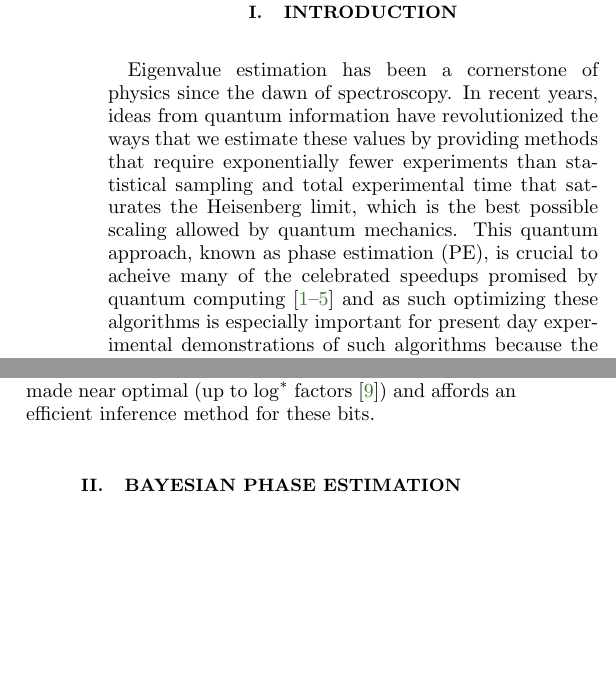
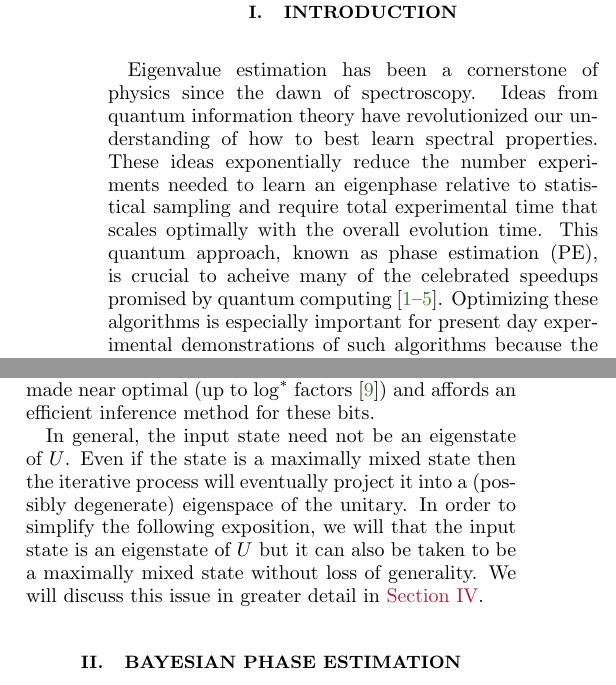
Before and after one commit to nathanwiebe2000/CREJAISTATS, a LaTeX paper (CRPE4/CRPE8.tex): two parts of the columns of page 1 of 12, joined at a grey line, cut so that both start at the same text, the shorter picture padded with empty space. Compiled offline with pdfLaTeX.

Commit message:
MERGED MAYBE...

```diff
--- a/CRPE4/CRPE8.tex
+++ b/CRPE4/CRPE8.tex
@@ -171,7 +171,8 @@ Proof of~#1.}}
 \label{sec:intro}
 %=============================================================================
 
-Eigenvalue estimation has been a cornerstone of physics since the dawn of spectroscopy.  In recent years, ideas from quantum information have revolutionized the ways that we estimate these values by providing methods that require exponentially fewer experiments than statistical sampling and total experimental time that saturates the Heisenberg limit, which is the best possible scaling allowed by quantum mechanics.  This quantum approach, known as phase estimation (PE), is crucial to acheive many of the celebrated speedups promised by quantum computing~\cite{shor_polynomial-time_1995,BHM+02,ADL+05,harrow2009quantum,lanyon2010towards} and as such optimizing these algorithms is especially important for present day experimental demonstrations of such algorithms because the number of quantum gates that can be performed is often severely limitted by decoherence.
+
+Eigenvalue estimation has been a cornerstone of physics since the dawn of spectroscopy.  Ideas from quantum information theory have revolutionized our understanding of how to best learn spectral properties.  These ideas exponentially reduce the number experiments needed to learn an eigenphase relative to statistical sampling and require total experimental time that scales optimally with the overall evolution time.  This quantum approach, known as phase estimation (PE), is crucial to acheive many of the celebrated speedups promised by quantum computing~\cite{shor_polynomial-time_1995,BHM+02,ADL+05,harrow2009quantum,lanyon2010towards}.  Optimizing these algorithms is especially important for present day experimental demonstrations of such algorithms because the number of quantum gates that can be performed is often severely limitted by decoherence.
 
 The most popular approach to PE is known as iterative phase estimation (IPE),
 as it forgoes the use of quantum resources to infer the eigenvalues of unitary
@@ -211,6 +212,10 @@ a known reference value.
 Most PE algorithms use this circuit to infer the bits
 in a binary expansion of $\phi$ in order from least significant to most significant.  The process is can be made near optimal (up to $\log^*$ factors~\cite{SHF14}) and
 affords an efficient inference method for these bits.
+
+In general, the input state need not be an eigenstate of $U$.  Even if the state is a maximally mixed state then the iterative process will eventually project it into
+a (possibly degenerate) eigenspace of the unitary.  In order to simplify the following exposition, we will that the input state is an eigenstate of $U$ but it can also be taken
+to be a maximally mixed state without loss of generality.  We will discuss this issue in greater detail in~\sec{track}.
 
 %Our work addresses these problems by not only providing a method for
 %performing an efficient form of Bayesian phase estimation but also giving an
```
Also changed, not shown: CRPE4/CRPE8.tex (2 more changed lines).
